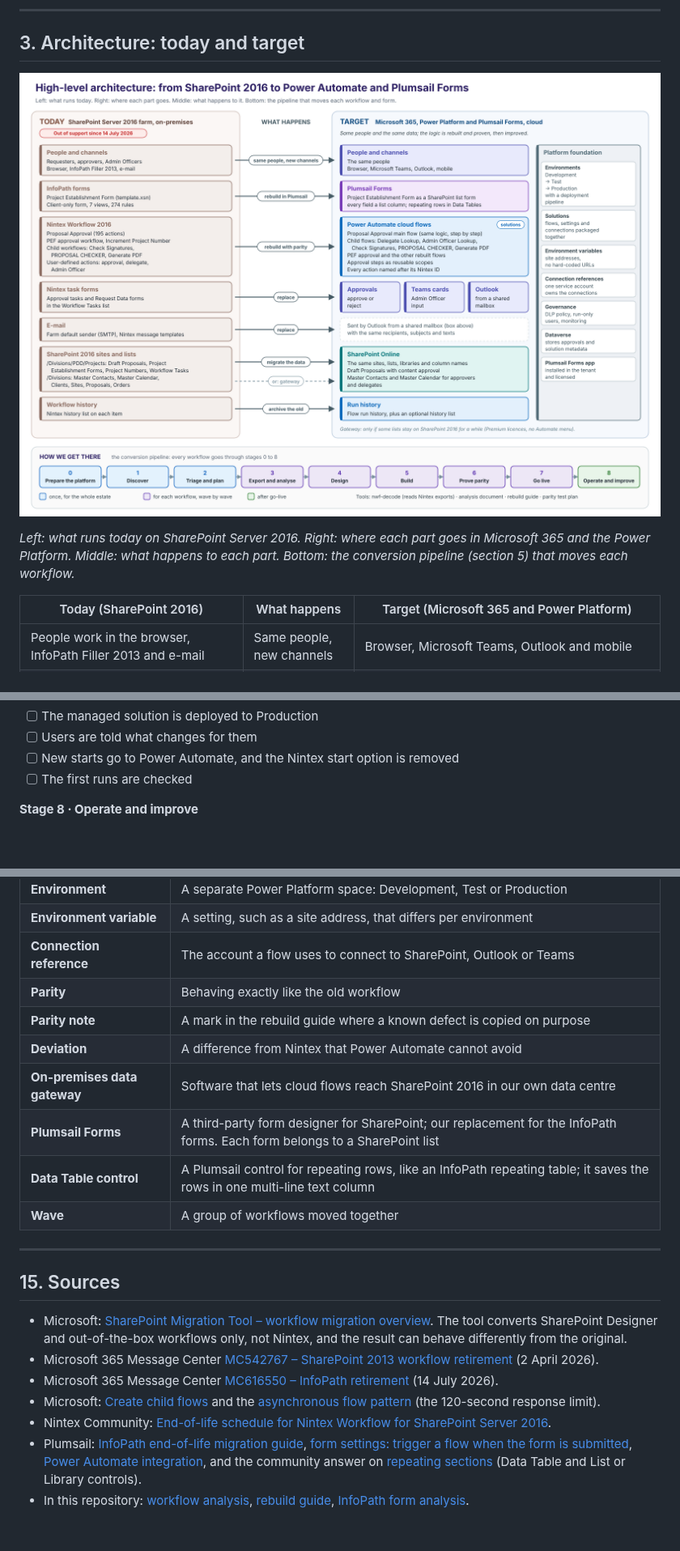
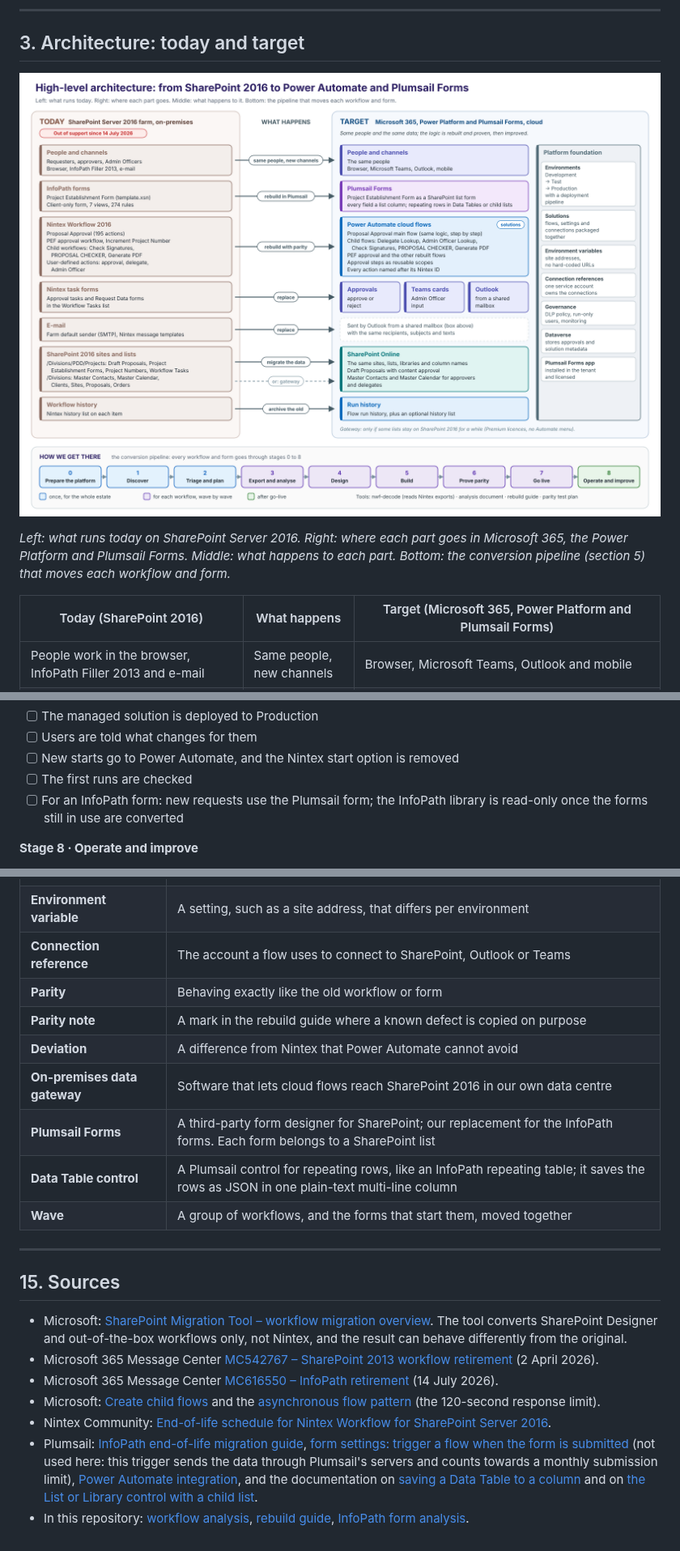
Before and after one commit to destroyer342/SP2016, a Markdown page: docs/migration-plan.md, 3 parts joined by grey strips. Shown at 81% size. GitHub-like rendering; pictures changed too: docs/images/migration-architecture.png; blank space fills up the shorter version.

```diff
--- a/docs/migration-plan.md
+++ b/docs/migration-plan.md
@@ -57,9 +57,9 @@ Running unsupported software is a growing security and operational risk. The soo
 
 ![High-level architecture: today and target](images/migration-architecture.png)
 
-*Left: what runs today on SharePoint Server 2016. Right: where each part goes in Microsoft 365 and the Power Platform. Middle: what happens to each part. Bottom: the conversion pipeline (section 5) that moves each workflow.*
+*Left: what runs today on SharePoint Server 2016. Right: where each part goes in Microsoft 365, the Power Platform and Plumsail Forms. Middle: what happens to each part. Bottom: the conversion pipeline (section 5) that moves each workflow and form.*
 
-| Today (SharePoint 2016) | What happens | Target (Microsoft 365 and Power Platform) |
+| Today (SharePoint 2016) | What happens | Target (Microsoft 365, Power Platform and Plumsail Forms) |
 |---|---|---|
 | People work in the browser, InfoPath Filler 2013 and e-mail | Same people, new channels | Browser, Microsoft Teams, Outlook and mobile |
 | InfoPath forms, such as the Project Establishment Form | Rebuild in Plumsail Forms | Plumsail Forms: SharePoint list forms with the same sections, rules and roles; every field is a list column |
@@ -463,6 +469,7 @@ The [Project Establishment Form analysis](template-xsn.md) lists every view, rul
 - [ ] Users are told what changes for them
 - [ ] New starts go to Power Automate, and the Nintex start option is removed
 - [ ] The first runs are checked
+- [ ] For an InfoPath form: new requests use the Plumsail form; the InfoPath library is read-only once the forms still in use are converted
 
 **Stage 8 · Operate and improve**
 
@@ -485,13 +492,13 @@ The [Project Establishment Form analysis](template-xsn.md) lists every view, rul
 | **Environment** | A separate Power Platform space: Development, Test or Production |
 | **Environment variable** | A setting, such as a site address, that differs per environment |
 | **Connection reference** | The account a flow uses to connect to SharePoint, Outlook or Teams |
-| **Parity** | Behaving exactly like the old workflow |
+| **Parity** | Behaving exactly like the old workflow or form |
 | **Parity note** | A mark in the rebuild guide where a known defect is copied on purpose |
 | **Deviation** | A difference from Nintex that Power Automate cannot avoid |
 | **On-premises data gateway** | Software that lets cloud flows reach SharePoint 2016 in our own data centre |
 | **Plumsail Forms** | A third-party form designer for SharePoint; our replacement for the InfoPath forms. Each form belongs to a SharePoint list |
-| **Data Table control** | A Plumsail control for repeating rows, like an InfoPath repeating table; it saves the rows in one multi-line text column |
-| **Wave** | A group of workflows moved together |
+| **Data Table control** | A Plumsail control for repeating rows, like an InfoPath repeating table; it saves the rows as JSON in one plain-text multi-line column |
+| **Wave** | A group of workflows, and the forms that start them, moved together |
 
 ---
 
@@ -502,5 +509,5 @@ The [Project Establishment Form analysis](template-xsn.md) lists every view, rul
 - Microsoft 365 Message Center [MC616550 – InfoPath retirement](https://mc.merill.net/message/MC616550) (14 July 2026).
 - Microsoft: [Create child flows](https://learn.microsoft.com/power-automate/create-child-flows) and the [asynchronous flow pattern](https://learn.microsoft.com/power-automate/guidance/coding-guidelines/asychronous-flow-pattern) (the 120-second response limit).
 - Nintex Community: [End-of-life schedule for Nintex Workflow for SharePoint Server 2016](https://community.nintex.com/nintex-workflow-2/end-of-life-eol-schedule-for-nintex-workflow-for-sharepoint-server-2016-and-the-risk-of-support-ending-before-august-2027-74103).
-- Plumsail: [InfoPath end-of-life migration guide](https://plumsail.com/blog/infopath-end-of-life-migration-guide/), [form settings: trigger a flow when the form is submitted](https://plumsail.com/docs/forms-sp/designer/settings.html), [Power Automate integration](https://plumsail.com/forms/integrations/power-automate/), and the community answer on [repeating sections](https://community.plumsail.com/t/how-to-create-repeating-sections/7931) (Data Table and List or Library controls).
+- Plumsail: [InfoPath end-of-life migration guide](https://plumsail.com/blog/infopath-end-of-life-migration-guide/), [form settings: trigger a flow when the form is submitted](https://plumsail.com/docs/forms-sp/designer/settings.html) (not used here: this trigger sends the data through Plumsail's servers and counts towards a monthly submission limit), [Power Automate integration](https://plumsail.com/forms/integrations/power-automate/), and the documentation on [saving a Data Table to a column](https://plumsail.com/docs/forms-sp/designer/customizers.html) and on [the List or Library control with a child list](https://plumsail.com/docs/forms-sp/how-to/child-parent-form.html).
 - In this repository: [workflow analysis](proposal-approval-nwf.md), [rebuild guide](../powerautomate/proposal-approval-flow/README.md), [InfoPath form analysis](template-xsn.md).
```
Also changed, not shown: other parts of docs/migration-plan.md (+25 -19 lines), docs/template-xsn.md (+2 -2 lines), docs/images/migration-pipeline.png, 5 other files.
